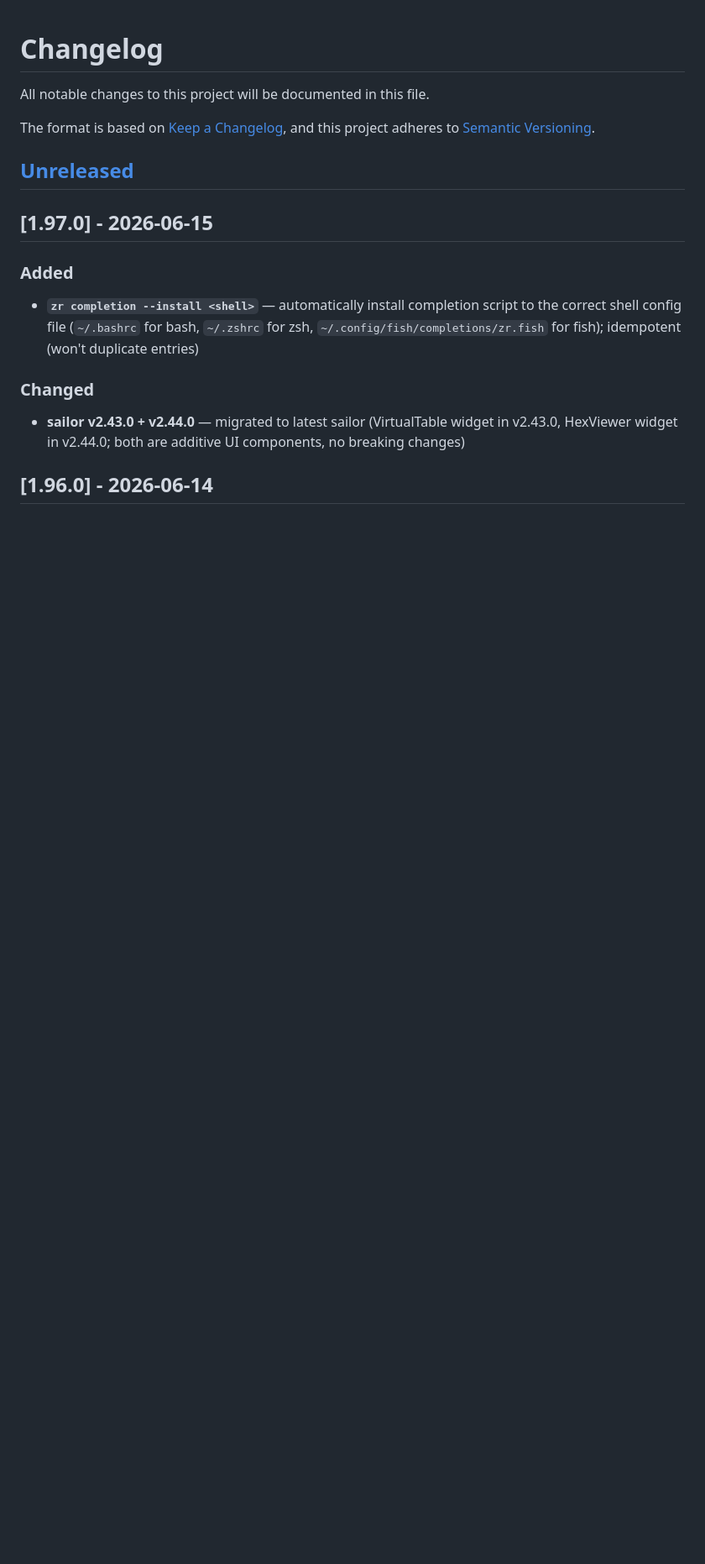
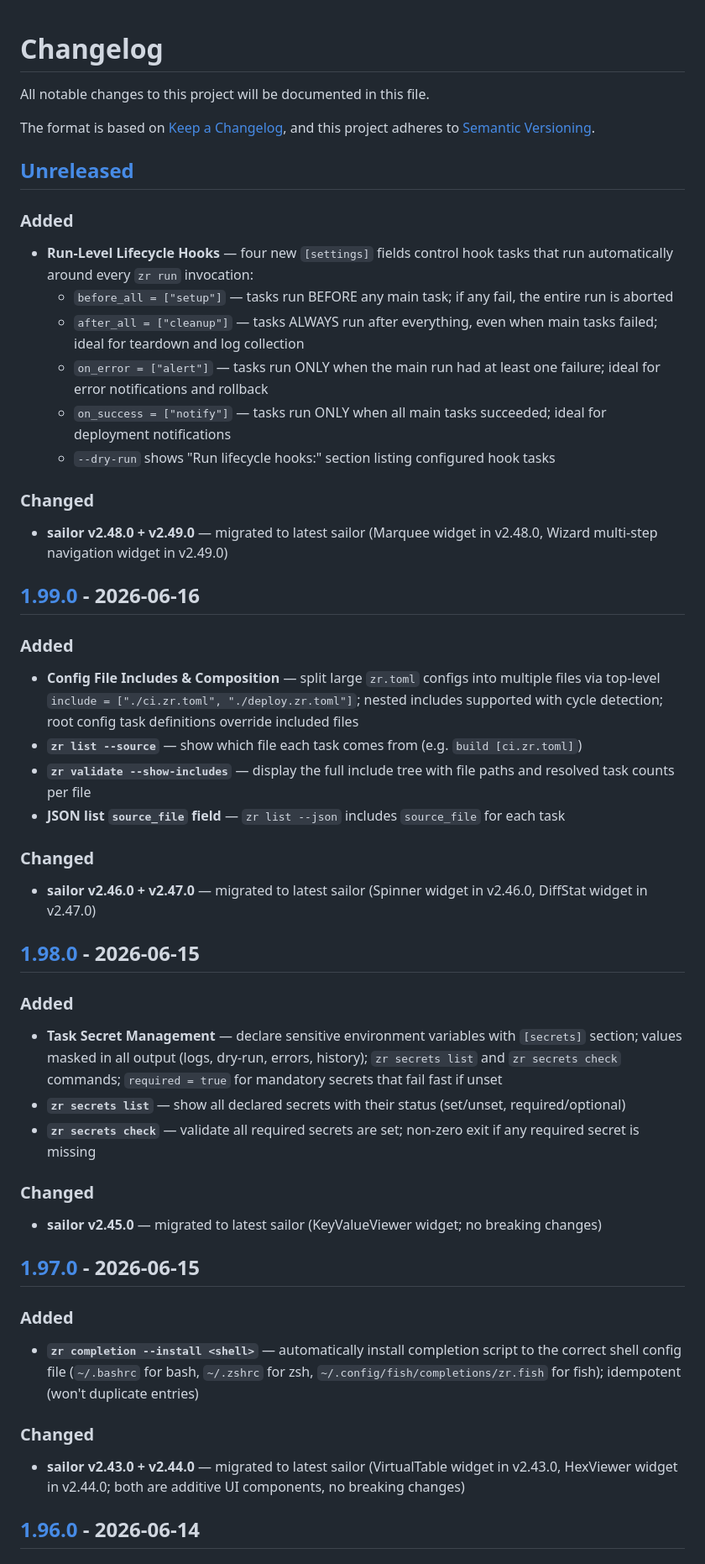
Before and after one commit to yusa-imit/zr, a Markdown page: CHANGELOG.md, the part around one of its changes. Shown at 84% size. Rendered like a GitHub page; blank space fills up the shorter version.

Commit message:
docs: update CHANGELOG — add v1.98.0/v1.99.0 entries + unreleased lifecycle hooks
- Add [Unreleased] section with Run-Level Lifecycle Hooks feature
- Add v1.98.0 (Task Secret Management + sailor v2.45.0)
- Add v1.99.0 (Config File Includes + sailor v2.46.0/v2.47.0)
- Fix compare links in footer to reference actual recent tags

Co-Authored-By: Claude <noreply@anthropic.com>

```diff
--- a/CHANGELOG.md
+++ b/CHANGELOG.md
@@ -6,6 +6,38 @@ The format is based on [Keep a Changelog](https://keepachangelog.com/en/1.0.0/),
 and this project adheres to [Semantic Versioning](https://semver.org/spec/v2.0.0.html).
 
 ## [Unreleased]
+
+### Added
+- **Run-Level Lifecycle Hooks** — four new `[settings]` fields control hook tasks that run automatically around every `zr run` invocation:
+  - `before_all = ["setup"]` — tasks run BEFORE any main task; if any fail, the entire run is aborted
+  - `after_all = ["cleanup"]` — tasks ALWAYS run after everything, even when main tasks failed; ideal for teardown and log collection
+  - `on_error = ["alert"]` — tasks run ONLY when the main run had at least one failure; ideal for error notifications and rollback
+  - `on_success = ["notify"]` — tasks run ONLY when all main tasks succeeded; ideal for deployment notifications
+  - `--dry-run` shows "Run lifecycle hooks:" section listing configured hook tasks
+
+### Changed
+- **sailor v2.48.0 + v2.49.0** — migrated to latest sailor (Marquee widget in v2.48.0, Wizard multi-step navigation widget in v2.49.0)
+
+## [1.99.0] - 2026-06-16
+
+### Added
+- **Config File Includes & Composition** — split large `zr.toml` configs into multiple files via top-level `include = ["./ci.zr.toml", "./deploy.zr.toml"]`; nested includes supported with cycle detection; root config task definitions override included files
+- **`zr list --source`** — show which file each task comes from (e.g. `build [ci.zr.toml]`)
+- **`zr validate --show-includes`** — display the full include tree with file paths and resolved task counts per file
+- **JSON list `source_file` field** — `zr list --json` includes `source_file` for each task
+
+### Changed
+- **sailor v2.46.0 + v2.47.0** — migrated to latest sailor (Spinner widget in v2.46.0, DiffStat widget in v2.47.0)
+
+## [1.98.0] - 2026-06-15
+
+### Added
+- **Task Secret Management** — declare sensitive environment variables with `[secrets]` section; values masked in all output (logs, dry-run, errors, history); `zr secrets list` and `zr secrets check` commands; `required = true` for mandatory secrets that fail fast if unset
+- **`zr secrets list`** — show all declared secrets with their status (set/unset, required/optional)
+- **`zr secrets check`** — validate all required secrets are set; non-zero exit if any required secret is missing
+
+### Changed
+- **sailor v2.45.0** — migrated to latest sailor (KeyValueViewer widget; no breaking changes)
 
 ## [1.97.0] - 2026-06-15
 
```
Also changed, not shown: other parts of CHANGELOG.md (+8 -1 lines).
